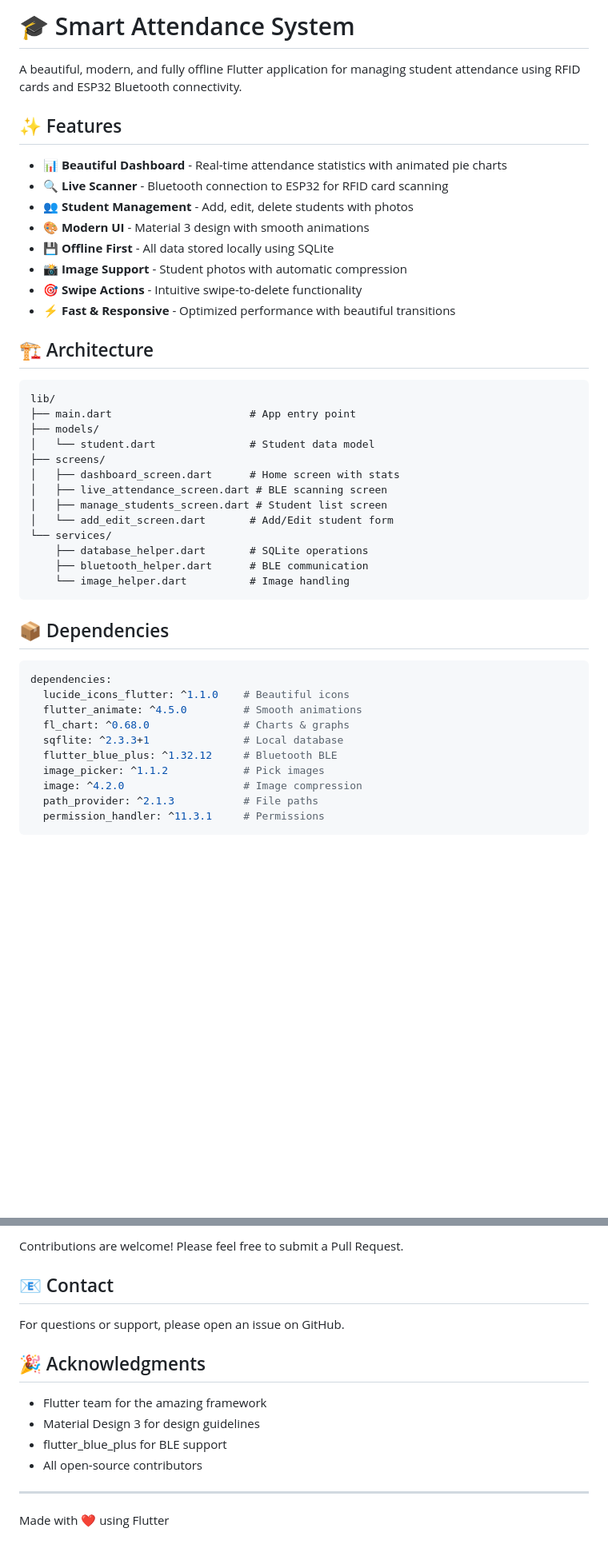
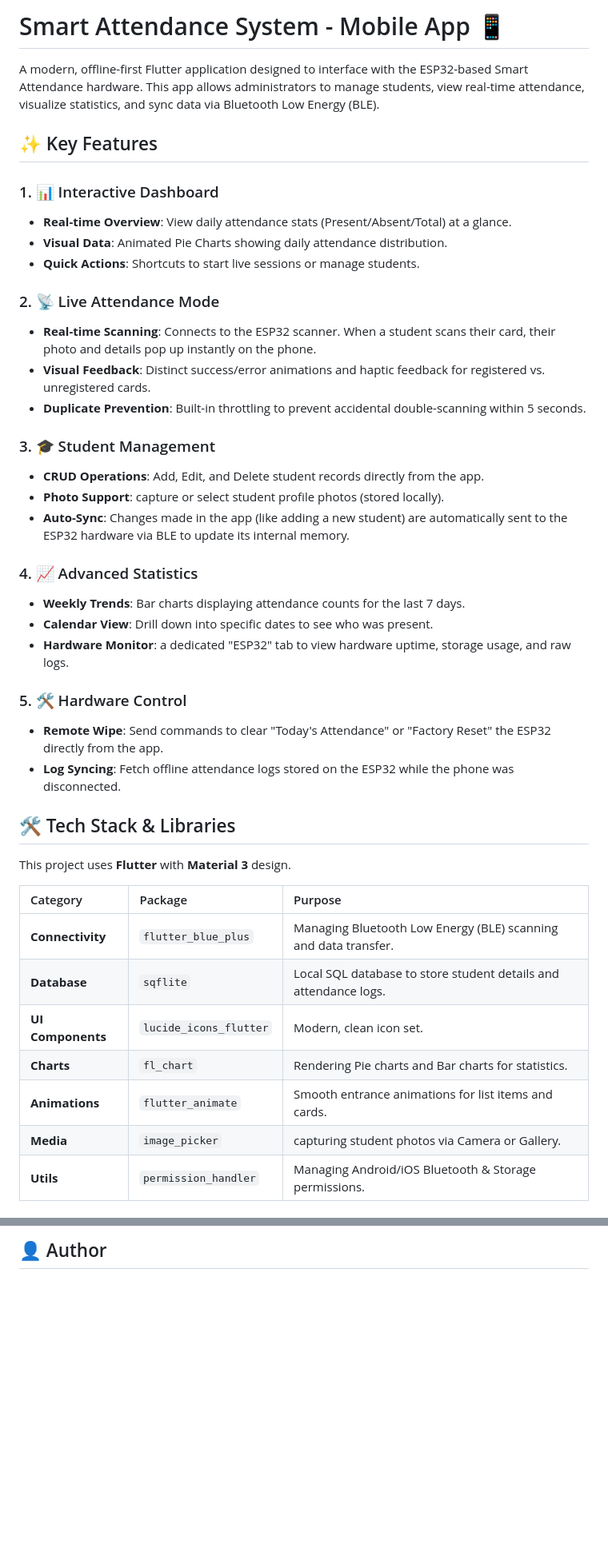
Before and after one commit to athishay-jain/smart_attendance, a Markdown page: README.md, 2 parts joined by grey strips. Shown: that part at 80% size. GitHub-like rendering; blank space fills up the shorter version.

````diff
--- a/README.md
+++ b/README.md
@@ -1,47 +1,49 @@
-# 🎓 Smart Attendance System
+# Smart Attendance System - Mobile App 📱
 
-A beautiful, modern, and fully offline Flutter application for managing student attendance using RFID cards and ESP32 Bluetooth connectivity.
+A modern, offline-first Flutter application designed to interface with the ESP32-based Smart Attendance hardware. This app allows administrators to manage students, view real-time attendance, visualize statistics, and sync data via Bluetooth Low Energy (BLE).
 
-## ✨ Features
+## ✨ Key Features
 
-- 📊 **Beautiful Dashboard** - Real-time attendance statistics with animated pie charts
-- 🔍 **Live Scanner** - Bluetooth connection to ESP32 for RFID card scanning
-- 👥 **Student Management** - Add, edit, delete students with photos
-- 🎨 **Modern UI** - Material 3 design with smooth animations
-- 💾 **Offline First** - All data stored locally using SQLite
-- 📸 **Image Support** - Student photos with automatic compression
-- 🎯 **Swipe Actions** - Intuitive swipe-to-delete functionality
-- ⚡ **Fast & Responsive** - Optimized performance with beautiful transitions
+### 1\. 📊 Interactive Dashboard
 
-## 🏗️ Architecture
+  * **Real-time Overview**: View daily attendance stats (Present/Absent/Total) at a glance.
+  * **Visual Data**: Animated Pie Charts showing daily attendance distribution.
+  * **Quick Actions**: Shortcuts to start live sessions or manage students.
 
-```
-lib/
-├── main.dart                      # App entry point
-├── models/
-│   └── student.dart               # Student data model
-├── screens/
-│   ├── dashboard_screen.dart      # Home screen with stats
-│   ├── live_attendance_screen.dart # BLE scanning screen
-│   ├── manage_students_screen.dart # Student list screen
-│   └── add_edit_screen.dart       # Add/Edit student form
-└── services/
-    ├── database_helper.dart       # SQLite operations
-    ├── bluetooth_helper.dart      # BLE communication
-    └── image_helper.dart          # Image handling
-```
+### 2\. 📡 Live Attendance Mode
 
-## 📦 Dependencies
+  * **Real-time Scanning**: Connects to the ESP32 scanner. When a student scans their card, their photo and details pop up instantly on the phone.
+  * **Visual Feedback**: Distinct success/error animations and haptic feedback for registered vs. unregistered cards.
+  * **Duplicate Prevention**: Built-in throttling to prevent accidental double-scanning within 5 seconds.
 
-```yaml
-dependencies:
-  lucide_icons_flutter: ^1.1.0    # Beautiful icons
-  flutter_animate: ^4.5.0         # Smooth animations
-  fl_chart: ^0.68.0               # Charts & graphs
-  sqflite: ^2.3.3+1               # Local database
-  flutter_blue_plus: ^1.32.12     # Bluetooth BLE
-  image_picker: ^1.1.2            # Pick images
-  image: ^4.2.0                   # Image compression
-  path_provider: ^2.1.3           # File paths
-  permission_handler: ^11.3.1     # Permissions
-```
+### 3\. 🎓 Student Management
+
+  * **CRUD Operations**: Add, Edit, and Delete student records directly from the app.
+  * **Photo Support**: capture or select student profile photos (stored locally).
+  * **Auto-Sync**: Changes made in the app (like adding a new student) are automatically sent to the ESP32 hardware via BLE to update its internal memory.
+
+### 4\. 📈 Advanced Statistics
+
+  * **Weekly Trends**: Bar charts displaying attendance counts for the last 7 days.
+  * **Calendar View**: Drill down into specific dates to see who was present.
+  * **Hardware Monitor**: a dedicated "ESP32" tab to view hardware uptime, storage usage, and raw logs.
+
+### 5\. 🛠 Hardware Control
+
+  * **Remote Wipe**: Send commands to clear "Today's Attendance" or "Factory Reset" the ESP32 directly from the app.
+  * **Log Syncing**: Fetch offline attendance logs stored on the ESP32 while the phone was disconnected.
+
+## 🛠️ Tech Stack & Libraries
+
+This project uses **Flutter** with **Material 3** design.
+
+| Category | Package | Purpose |
+| :--- | :--- | :--- |
+| **Connectivity** | `flutter_blue_plus` | Managing Bluetooth Low Energy (BLE) scanning and data transfer. |
+| **Database** | `sqflite` | Local SQL database to store student details and attendance logs. |
+| **UI Components** | `lucide_icons_flutter` | Modern, clean icon set. |
+| **Charts** | `fl_chart` | Rendering Pie charts and Bar charts for statistics. |
+| **Animations** | `flutter_animate` | Smooth entrance animations for list items and cards. |
+| **Media** | `image_picker` | capturing student photos via Camera or Gallery. |
+| **Utils** | `permission_handler` | Managing Android/iOS Bluetooth & Storage permissions. |
+
@@ -282,16 +113 @@ This project is licensed under the MIT License - see the LICENSE file for detail
-Contributions are welcome! Please feel free to submit a Pull Request.
-
-## 📧 Contact
-
-For questions or support, please open an issue on GitHub.
-
-## 🎉 Acknowledgments
-
-- Flutter team for the amazing framework
-- Material Design 3 for design guidelines
-- flutter_blue_plus for BLE support
-- All open-source contributors
-
----
-
-Made with ❤️ using Flutter
+## 👤 Author
````
Also changed, not shown: other parts of README.md (+53 -224 lines).
